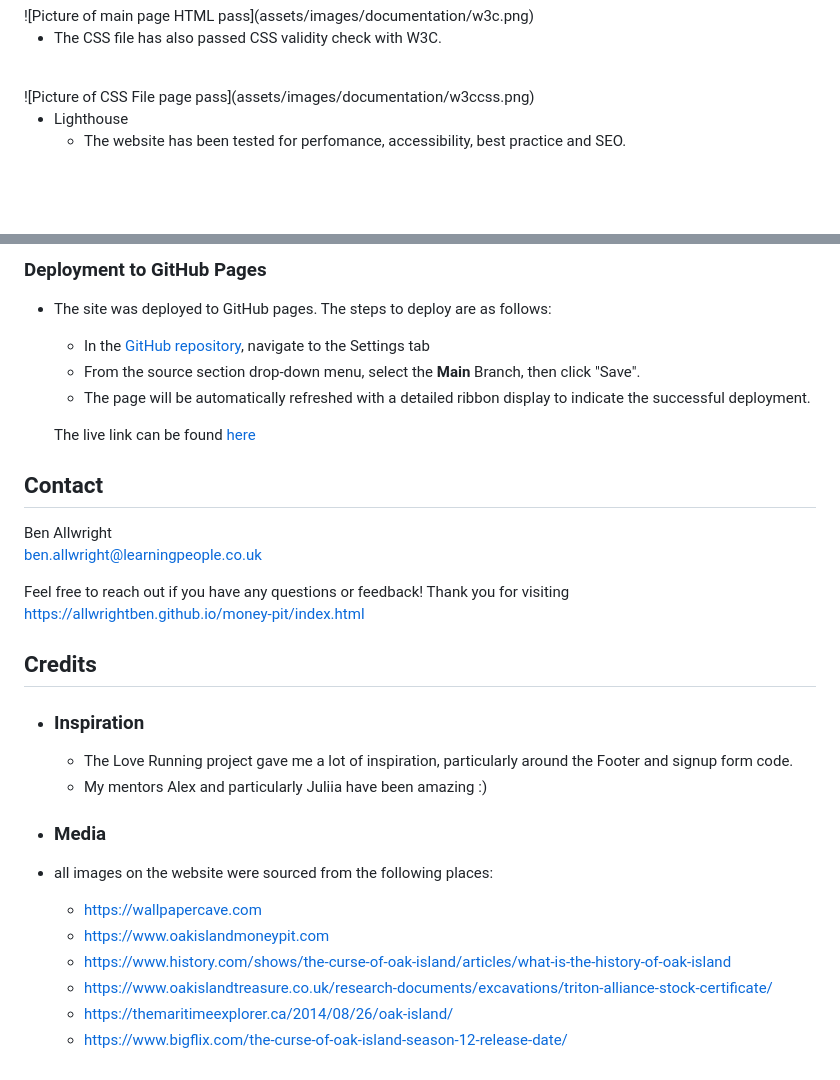
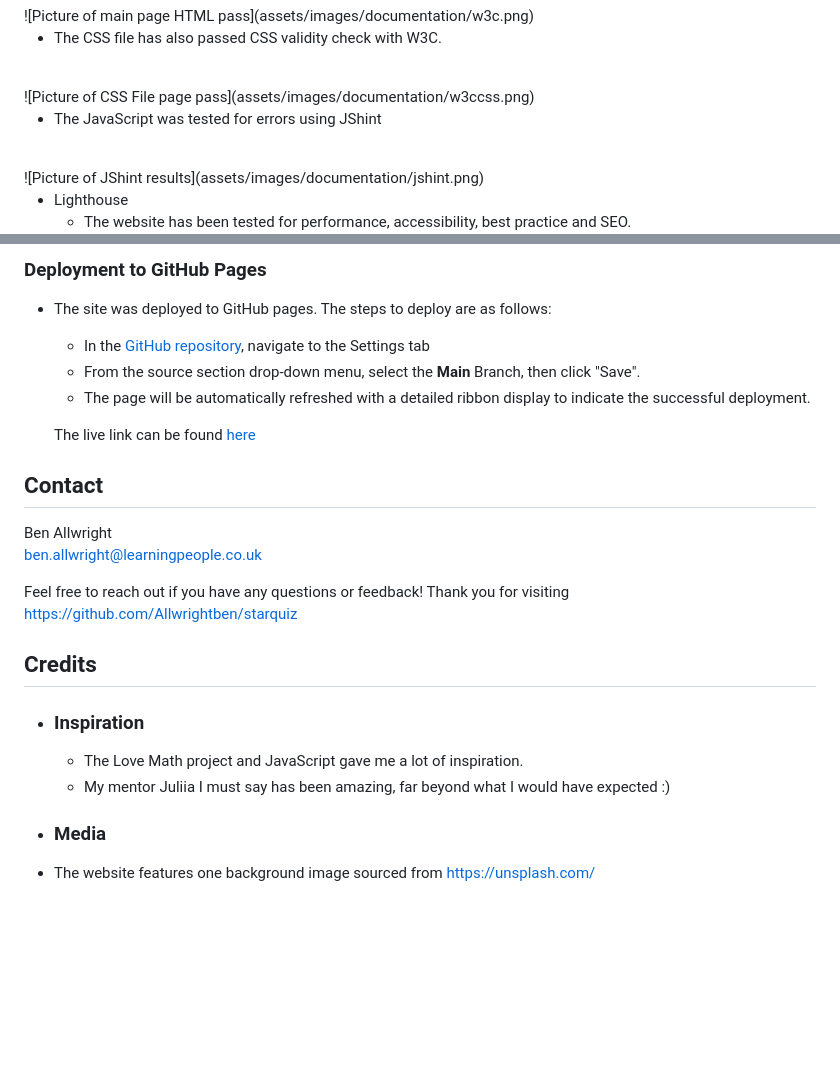
Before and after one commit to Allwrightben/starQuiz, a Markdown page: README.md, 2 parts joined by grey strips. GitHub-like rendering; blank space fills up the shorter version.

Commit message:
Finish README file and tests

```diff
--- a/README.md
+++ b/README.md
@@ -131,8 +131,12 @@ https://responsivedesignchecker.com/
 <br>
   ![Picture of CSS File page pass](assets/images/documentation/w3ccss.png)
 
+- The JavaScript was tested for errors using JShint
+<br>
+![Picture of JShint results](assets/images/documentation/jshint.png)
+
 - Lighthouse
-  - The website has been tested for perfomance, accessibility, best practice and SEO.<br>
+  - The website has been tested for performance, accessibility, best practice and SEO.<br>
 ![Picture of lighthouse analysis](assets/images/documentation/lighthouse.png)
 
 
@@ -152,23 +156,15 @@ https://responsivedesignchecker.com/
 Ben Allwright<br>
 ben.allwright@learningpeople.co.uk
 
-Feel free to reach out if you have any questions or feedback! Thank you for visiting<br> https://allwrightben.github.io/money-pit/index.html
+Feel free to reach out if you have any questions or feedback! Thank you for visiting<br> https://github.com/Allwrightben/starquiz
 
 ## Credits
 
 - <h3>Inspiration</h3>
 
-  - The Love Running project gave me a lot of inspiration, particularly around
-  the Footer and signup form code.
-  - My mentors Alex and particularly Juliia have been amazing :)
+  - The Love Math project and JavaScript gave me a lot of inspiration.
+  - My mentor Juliia I must say has been amazing, far beyond what I would have expected :)
 
 - <h3>Media</h3>
 
-- all images on the website were sourced from the following places:
-
-  - https://wallpapercave.com
-  - https://www.oakislandmoneypit.com
-  - https://www.history.com/shows/the-curse-of-oak-island/articles/what-is-the-history-of-oak-island
-  - https://www.oakislandtreasure.co.uk/research-documents/excavations/triton-alliance-stock-certificate/
-  - https://themaritimeexplorer.ca/2014/08/26/oak-island/
-  - https://www.bigflix.com/the-curse-of-oak-island-season-12-release-date/
+- The website features one background image sourced from https://unsplash.com/
```
Also changed, not shown: other parts of README.md (+4 -4 lines), assets/images/documentation/jshint.png (added), 1 other file.
